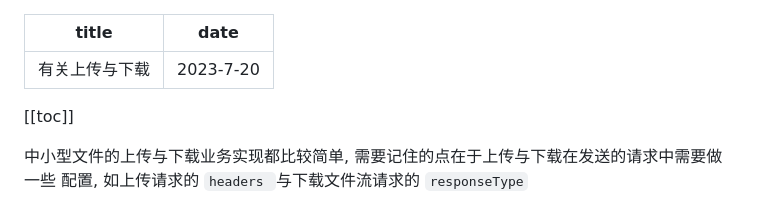
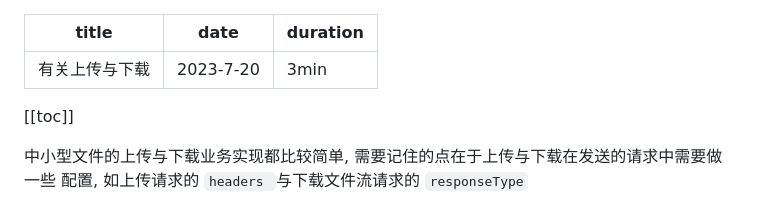
Before and after one commit to l0vsAkI/l0vsAkI.github.io, a Markdown page: pages/posts/download-and-upload.md, the part around the change. Drawn GitHub-style.

```diff
--- a/pages/posts/download-and-upload.md
+++ b/pages/posts/download-and-upload.md
@@ -1,6 +1,7 @@
 ---
 title: 有关上传与下载
 date: 2023-7-20
+duration: 3min
 ---
 
 [[toc]]
```
Also changed, not shown: pages/posts/css-manuscript.md (added, +135 -0 lines), pages/posts/develop-environment.md (+21 -0 lines).
